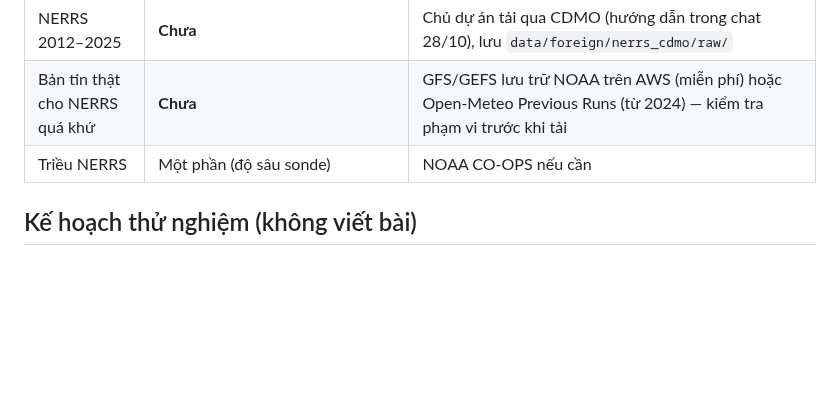
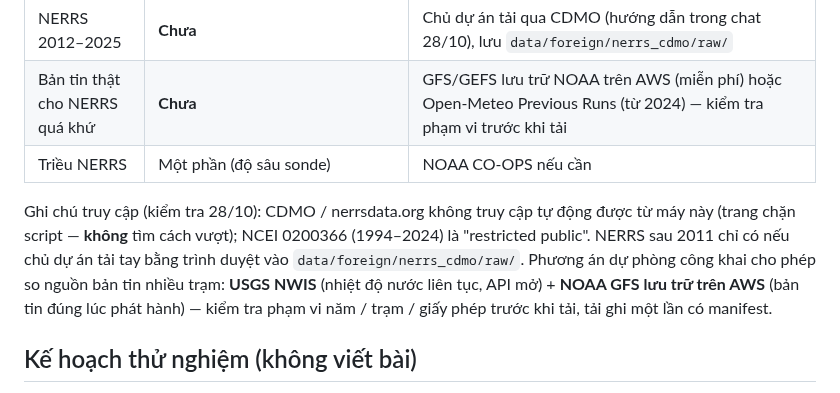
Before and after one commit to 2imPusc/Hydro-Aqua-Predict, a Markdown page: docs/paper/HANDOFF-paper1.md, the part around the change. GitHub-like rendering; blank space fills up the shorter version.

Commit message:
docs: paper 1 handoff data access note
Co-Authored-By: Claude Opus 5.5 (1M context) <noreply@anthropic.com>

```diff
--- a/docs/paper/HANDOFF-paper1.md
+++ b/docs/paper/HANDOFF-paper1.md
@@ -60,6 +60,12 @@ không có → giả → dựng lại (Open-Meteo Previous Runs) → thu thật
 | Bản tin thật cho NERRS quá khứ | **Chưa** | GFS/GEFS lưu trữ NOAA trên AWS (miễn phí) hoặc Open-Meteo Previous Runs (từ 2024) — kiểm tra phạm vi trước khi tải |
 | Triều NERRS | Một phần (độ sâu sonde) | NOAA CO-OPS nếu cần |
 
+Ghi chú truy cập (kiểm tra 28/10): CDMO / nerrsdata.org không truy cập tự động được từ máy này (trang chặn
+script — **không** tìm cách vượt); NCEI 0200366 (1994–2024) là "restricted public". NERRS sau 2011 chỉ có nếu
+chủ dự án tải tay bằng trình duyệt vào `data/foreign/nerrs_cdmo/raw/`. Phương án dự phòng công khai cho phép so
+nguồn bản tin nhiều trạm: **USGS NWIS** (nhiệt độ nước liên tục, API mở) + **NOAA GFS lưu trữ trên AWS** (bản tin
+đúng lúc phát hành) — kiểm tra phạm vi năm / trạm / giấy phép trước khi tải, tải ghi một lần có manifest.
+
 ## Kế hoạch thử nghiệm (không viết bài)
 
 - **T1 (tuần 1):** venv `.venv-fm` cài `chronos-forecasting` bản có Chronos-2; đo tốc độ CPU bản small/base;
```
